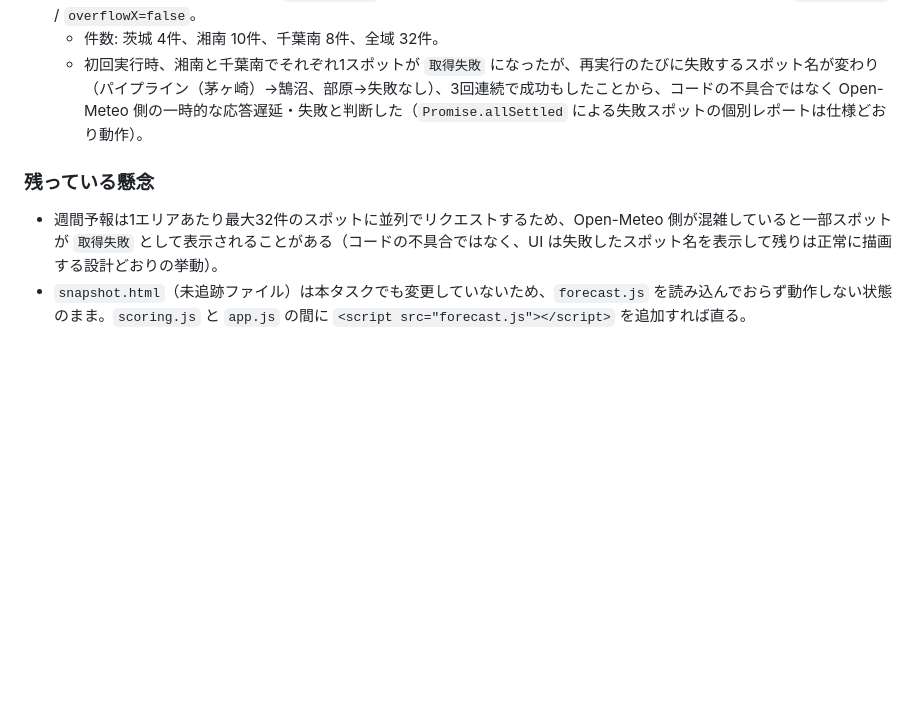
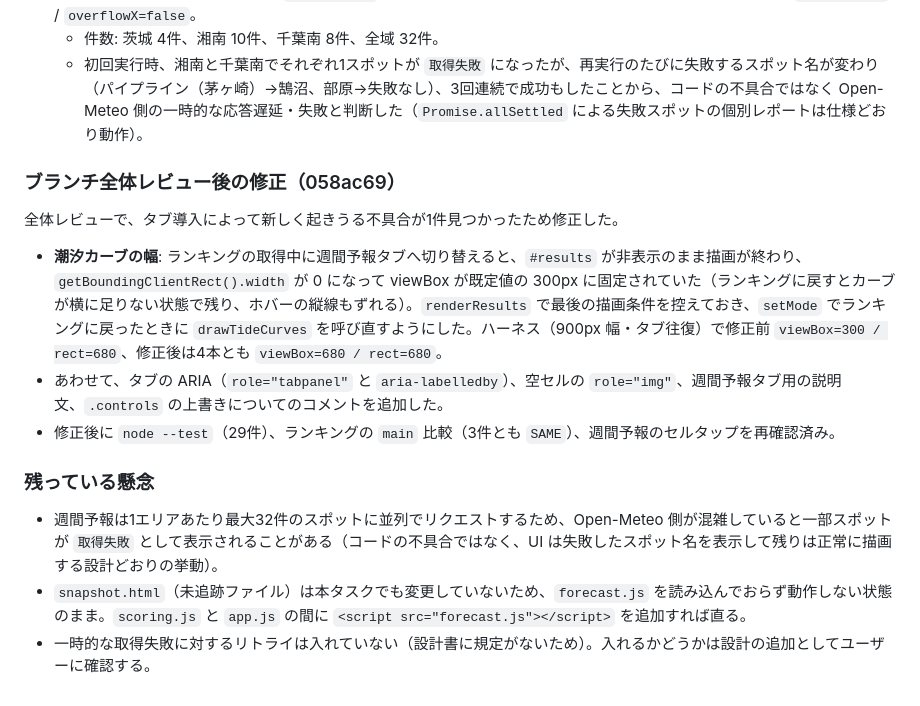
Before and after one commit to tk0407/surf-check, a Markdown page: tasks/todo.md, the part around one of its changes. Drawn GitHub-style; blank space fills up the shorter version.

Commit message:
docs: record the post-review fix round in the plan's review section
Co-Authored-By: Claude Opus 5 <noreply@anthropic.com>

```diff
--- a/tasks/todo.md
+++ b/tasks/todo.md
@@ -1165,7 +1165,16 @@ git -C /Users/tkasai/Projects/surf-check-deploy worktree remove "$SP/base"
   - 件数: 茨城 4件、湘南 10件、千葉南 8件、全域 32件。
   - 初回実行時、湘南と千葉南でそれぞれ1スポットが `取得失敗` になったが、再実行のたびに失敗するスポット名が変わり（パイプライン（茅ヶ崎）→鵠沼、部原→失敗なし）、3回連続で成功もしたことから、コードの不具合ではなく Open-Meteo 側の一時的な応答遅延・失敗と判断した（`Promise.allSettled` による失敗スポットの個別レポートは仕様どおり動作）。
 
+### ブランチ全体レビュー後の修正（058ac69）
+
+全体レビューで、タブ導入によって新しく起きうる不具合が1件見つかったため修正した。
+
+- **潮汐カーブの幅**: ランキングの取得中に週間予報タブへ切り替えると、`#results` が非表示のまま描画が終わり、`getBoundingClientRect().width` が 0 になって viewBox が既定値の 300px に固定されていた（ランキングに戻すとカーブが横に足りない状態で残り、ホバーの縦線もずれる）。`renderResults` で最後の描画条件を控えておき、`setMode` でランキングに戻ったときに `drawTideCurves` を呼び直すようにした。ハーネス（900px 幅・タブ往復）で修正前 `viewBox=300 / rect=680`、修正後は4本とも `viewBox=680 / rect=680`。
+- あわせて、タブの ARIA（`role="tabpanel"` と `aria-labelledby`）、空セルの `role="img"`、週間予報タブ用の説明文、`.controls` の上書きについてのコメントを追加した。
+- 修正後に `node --test`（29件）、ランキングの `main` 比較（3件とも `SAME`）、週間予報のセルタップを再確認済み。
+
 ### 残っている懸念
 
 - 週間予報は1エリアあたり最大32件のスポットに並列でリクエストするため、Open-Meteo 側が混雑していると一部スポットが `取得失敗` として表示されることがある（コードの不具合ではなく、UI は失敗したスポット名を表示して残りは正常に描画する設計どおりの挙動）。
 - `snapshot.html`（未追跡ファイル）は本タスクでも変更していないため、`forecast.js` を読み込んでおらず動作しない状態のまま。`scoring.js` と `app.js` の間に `<script src="forecast.js"></script>` を追加すれば直る。
+- 一時的な取得失敗に対するリトライは入れていない（設計書に規定がないため）。入れるかどうかは設計の追加としてユーザーに確認する。
```
Also changed, not shown: other parts of tasks/todo.md (+1 -1 lines).
